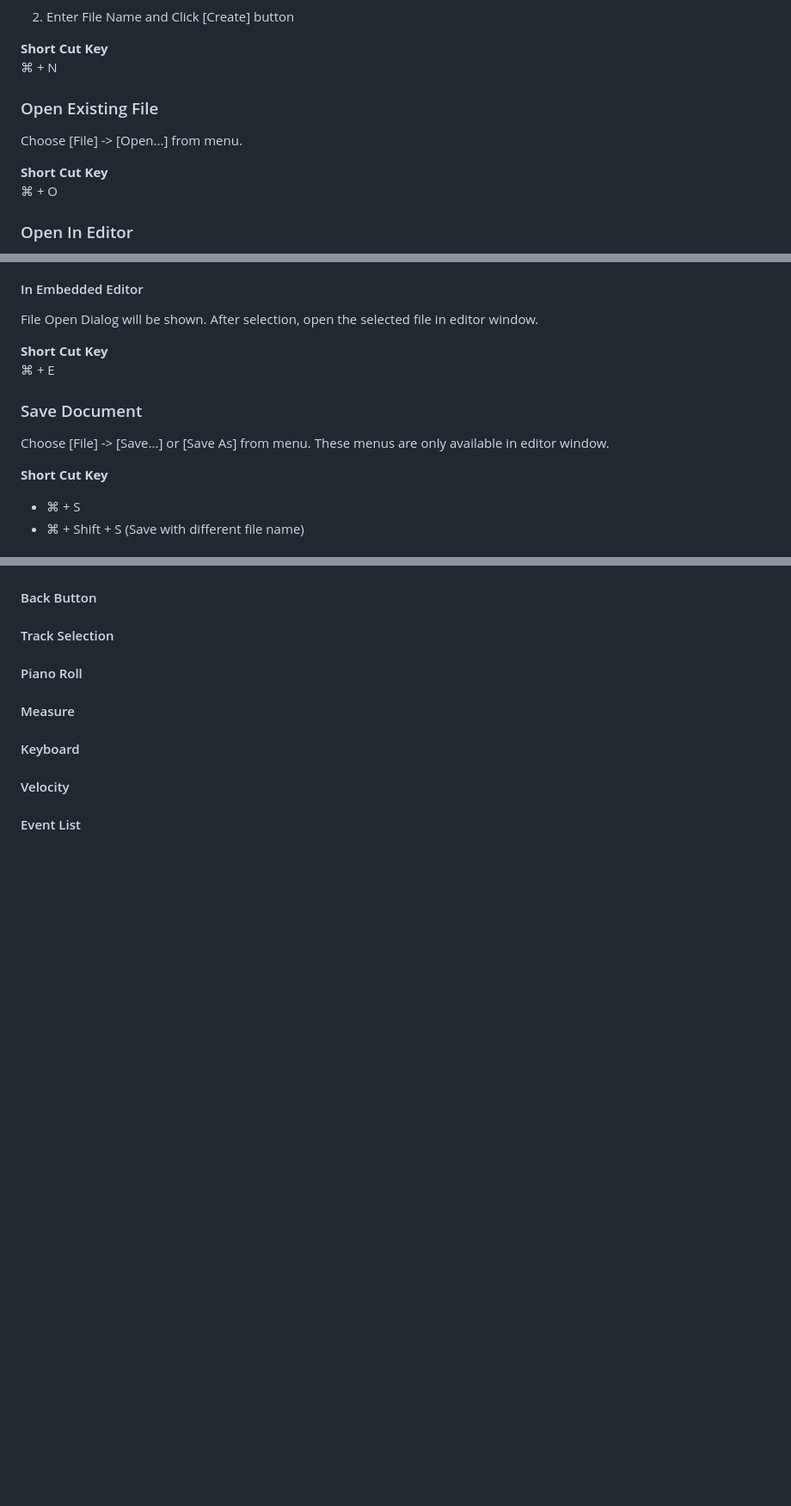
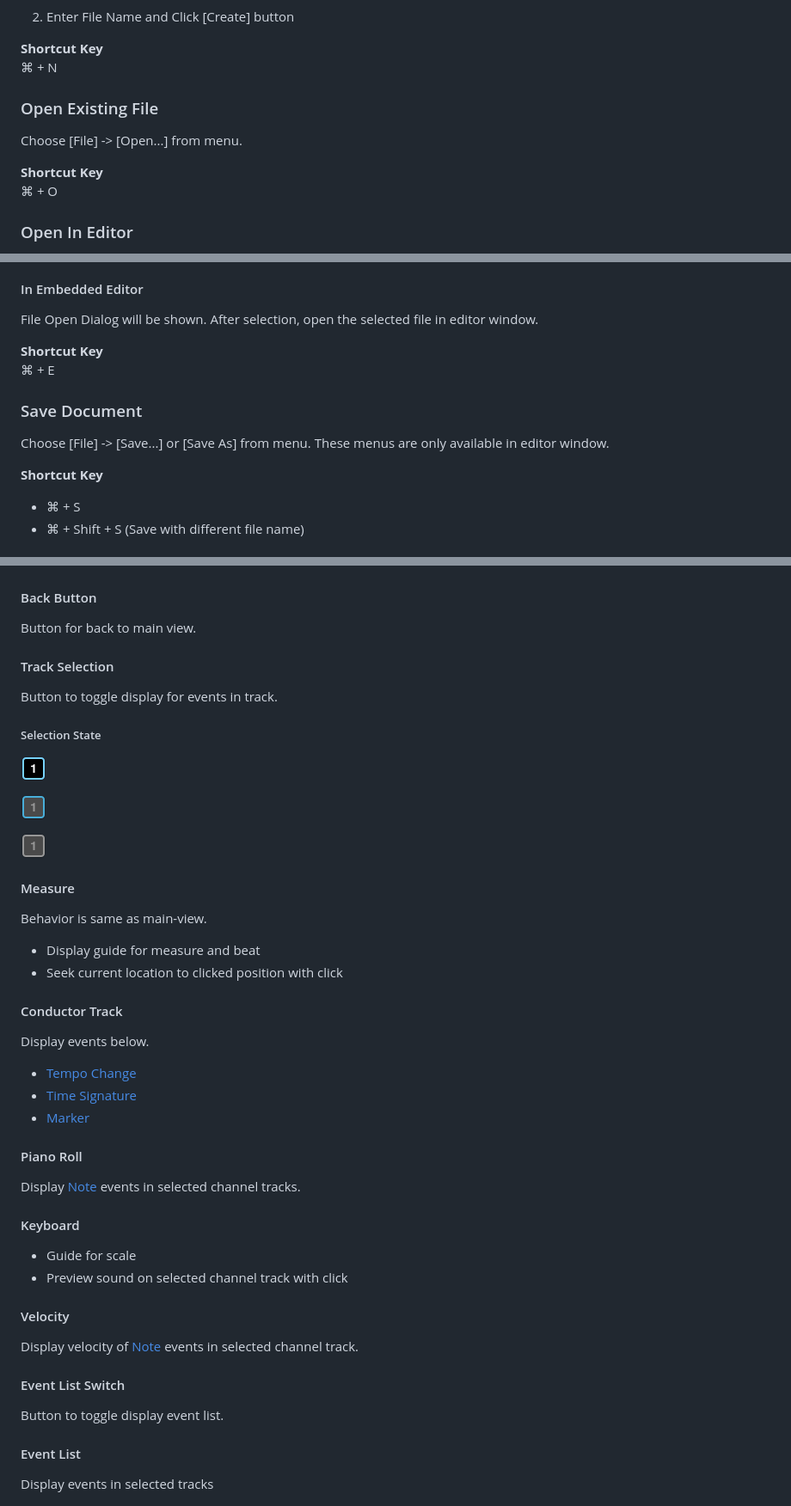
Before and after one commit to noriyoshiabe/NASequencer, a Markdown page: doc/en/operation-manual-general.md, 3 parts joined by grey strips. Shown: that part at 86% size. Drawn GitHub-style; pictures changed too: doc/shared/track-selection-disable.png (added), doc/shared/track-selection-display.png (added), doc/shared/track-selection-no-display.png (added); blank space fills up the shorter version.

Commit message:
general operation manual

```diff
--- a/doc/en/operation-manual-general.md
+++ b/doc/en/operation-manual-general.md
@@ -19,13 +19,13 @@ File
 
 0. Enter File Name and Click \[Create\] button
 
-**Short Cut Key**
+**Shortcut Key**
 ⌘ + N
 
 ### Open Existing File
 Choose \[File\] -> \[Open...\] from menu.
 
-**Short Cut Key**
+**Shortcut Key**
 ⌘ + O
 
 ### Open In Editor
@@ -44,14 +44,14 @@ If external editor is selected in [Preferences](TODO), external editor will be l
 File Open Dialog will be shown.
 After selection, open the selected file in editor window.
 
-**Short Cut Key**
+**Shortcut Key**
 ⌘ + E
 
 ### Save Document
 Choose \[File\] -> [Save...] or [Save As] from menu.
 These menus are only available in editor window.
 
-**Short Cut Key**
+**Shortcut Key**
 
 - ⌘ + S
 - ⌘ + Shift + S (Save with different file name)
@@ -195,11 +254,47 @@ Views
 ![](../shared/detail-view-1.png)
 
 #### Back Button
+Button for back to main view.
+
 #### Track Selection
+Button to toggle display for events in track.
+
+##### Selection State
+![Display](../shared/track-selection-display.png)
+
+![No Display](../shared/track-selection-no-display.png)
+
+![Disable (There is no event in track)](../shared/track-selection-disable.png)
+
+
+#### Measure
+Behavior is same as main-view.
+
+- Display guide for measure and beat
+- Seek current location to clicked position with click
+
+#### Conductor Track
+Display events below.
+
+- [Tempo Change](TODO)
+- [Time Signature](TODO)
+- [Marker](TODO)
+
 #### Piano Roll
-#### Measure
+Display [Note](TODO) events in selected channel tracks.
+
 #### Keyboard
+- Guide for scale
+- Preview sound on selected channel track with click
+
 #### Velocity
+Display velocity of [Note](TODO) events in selected channel track.
+
+#### Event List Switch
+Button to toggle display event list.
+
 #### Event List
+Display events in selected tracks
+
 ![](../shared/detail-view-2.png)
 
```
Also changed, not shown: other parts of doc/en/operation-manual-general.md (+80 -12 lines), doc/en/overview.md (+5 -5 lines).
